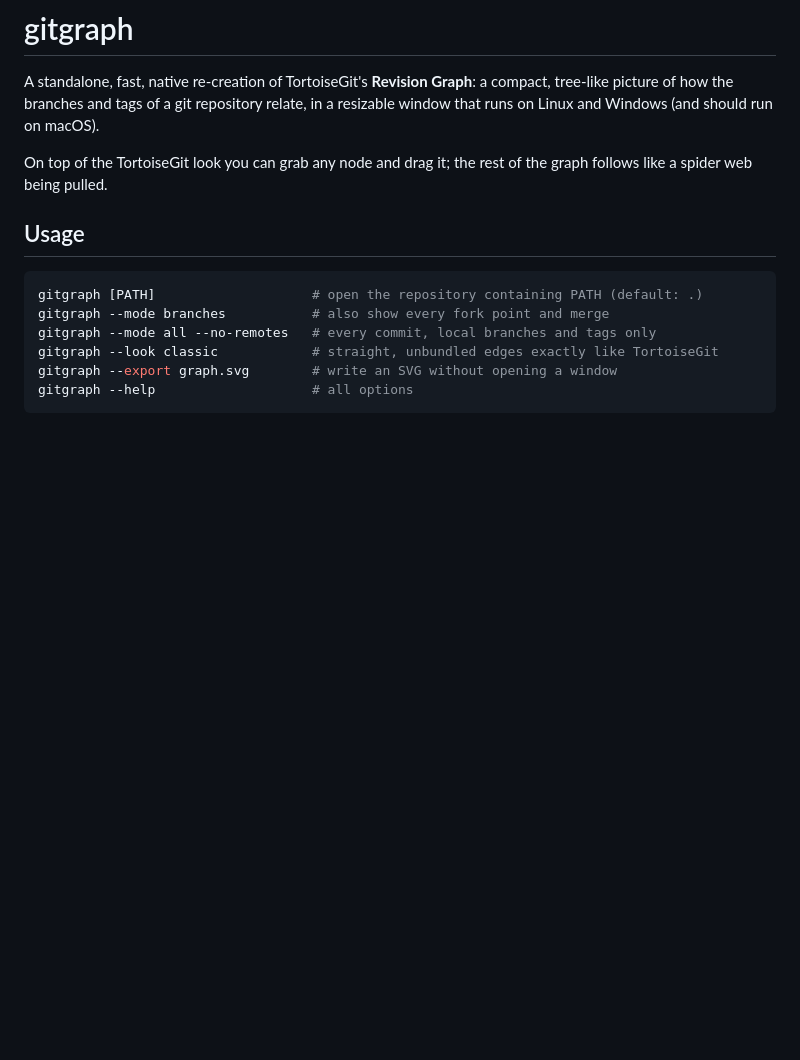
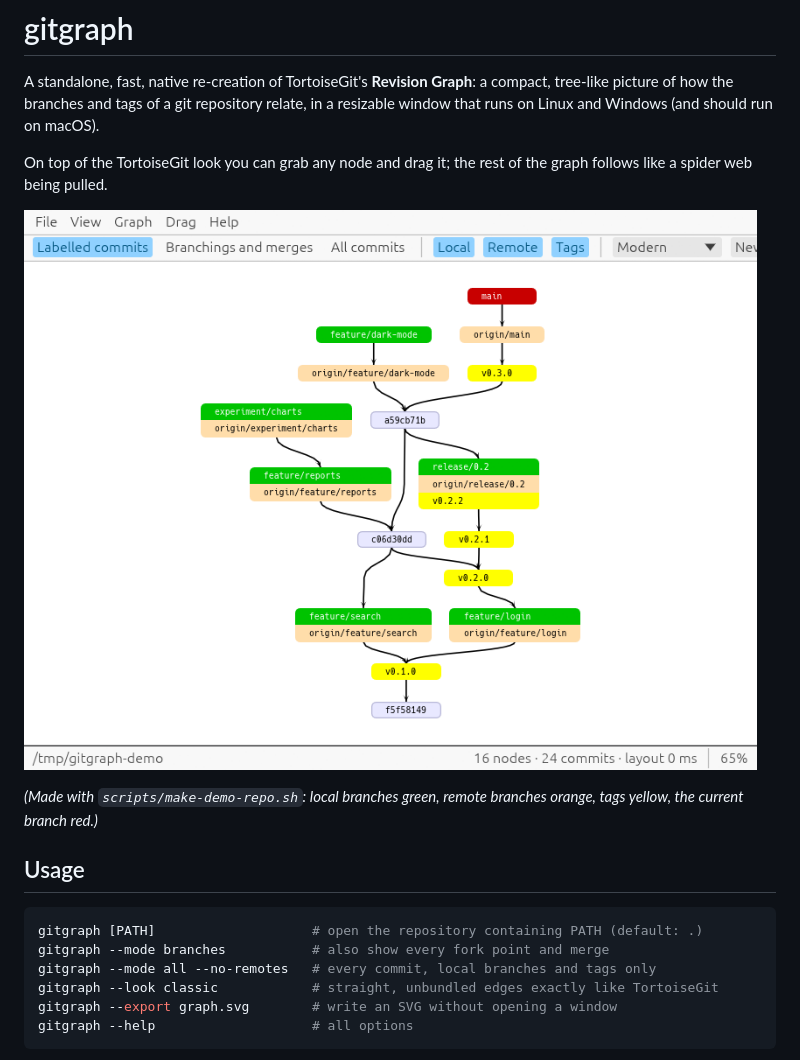
Before and after one commit to aquamoth/gitgraph, a Markdown page: README.md, the part around the change. Rendered like a GitHub page; pictures changed too: docs/images/demo.png (added); blank space fills up the shorter version.

Commit message:
Demo repository script and README screenshot
Co-Authored-By: Claude Opus 5.5 (1M context) <noreply@anthropic.com>

```diff
--- a/README.md
+++ b/README.md
@@ -6,6 +6,11 @@ that runs on Linux and Windows (and should run on macOS).
 
 On top of the TortoiseGit look you can grab any node and drag it; the rest of the graph follows
 like a spider web being pulled.
+
+![gitgraph showing a demo repository](docs/images/demo.png)
+
+_(Made with `scripts/make-demo-repo.sh`: local branches green, remote branches orange, tags
+yellow, the current branch red.)_
 
 ## Usage
 
```
Also changed, not shown: 1 other file.
